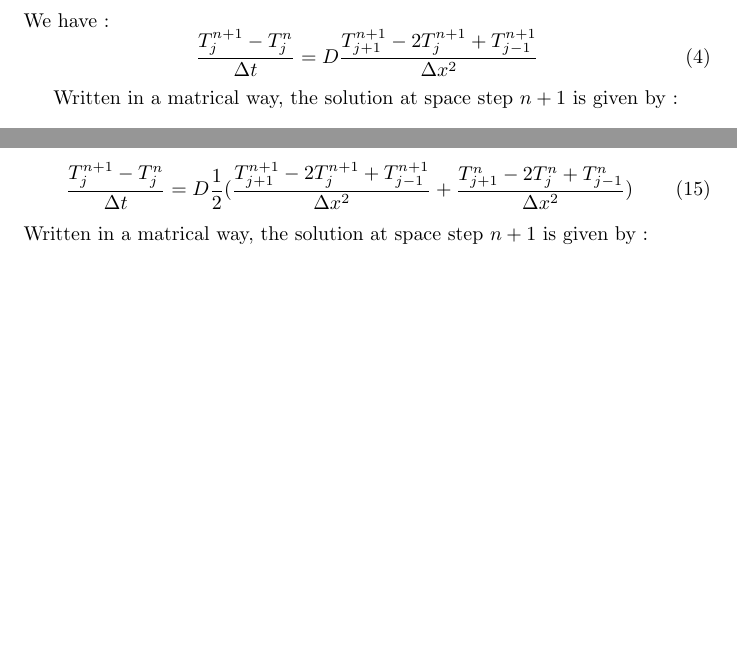
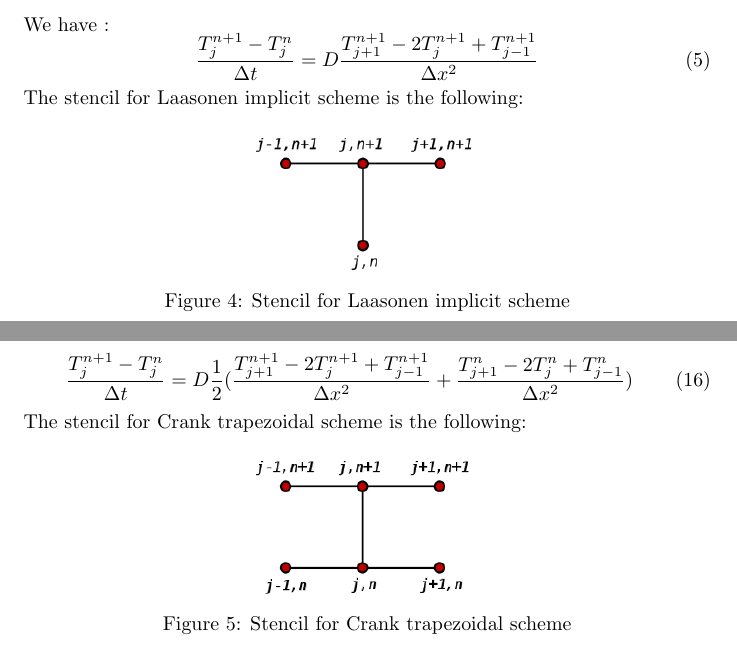
Before and after one commit to areille/hptc, a LaTeX paper (report/report.tex): two parts of pages 7 and 9 of 18, joined at a grey line, cut so that both start at the same text, the shorter picture padded with empty space. Compiled offline with pdfLaTeX.

Commit message:
minor changes report

```diff
--- a/report/report.tex
+++ b/report/report.tex
@@ -184,6 +188,12 @@
                     \begin{equation}
                         \frac{T_{j}^{n+1} - T_{j}^n}{\Delta t} = D \frac{T_{j+1}^{n+1}- 2T_{j}^{n+1} + T_{j-1}^{n+1}}{\Delta x^2}
                     \end{equation}
+                    The stencil for Laasonen implicit scheme is the following:
+                    \begin{figure}[H]
+                        \includegraphics[width=4cm]{stencil_implicit.png}
+                        \centering
+                        \caption{Stencil for Laasonen implicit scheme}
+                    \end{figure}
 
                     Written in a matrical way, the solution at space step $n+1$ is given by :
                     \begin{equation}
@@ -337,6 +347,12 @@
                         \begin{equation}
                             \frac{T_{j}^{n+1} - T_{j}^n}{\Delta t} = D\frac{1}{2} (\frac{T_{j+1}^{n+1}- 2T_{j}^{n+1} + T_{j-1}^{n+1}}{\Delta x^2}+\frac{T_{j+1}^{n}- 2T_{j}^{n} + T_{j-1}^{n}}{\Delta x^2})
                         \end{equation}
+                        The stencil for Crank trapezoidal scheme is the following:
+                        \begin{figure}[H]
+                            \includegraphics[width=4cm]{stencil_crank.png}
+                            \centering
+                            \caption{Stencil for Crank trapezoidal scheme}
+                        \end{figure}
                         Written in a matrical way, the solution at space step $n+1$ is given by :
                         \begin{equation}
                             \begin{bmatrix}
```
Also changed, not shown: report/report.pdf, report/ressources/stencil_crank.png (added), report/ressources/stencil_implicit.png (added), report/report.tex (17 more changed lines), 10 other files.
